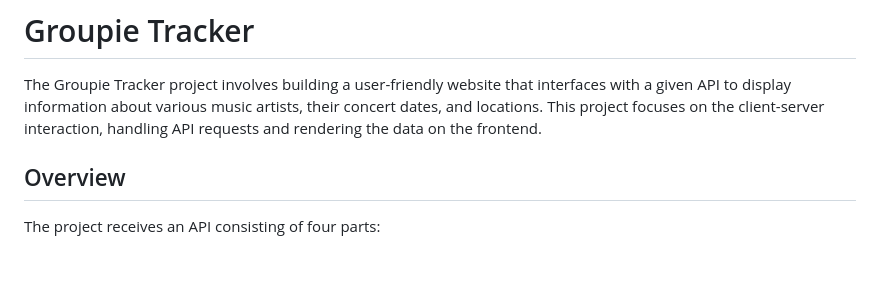
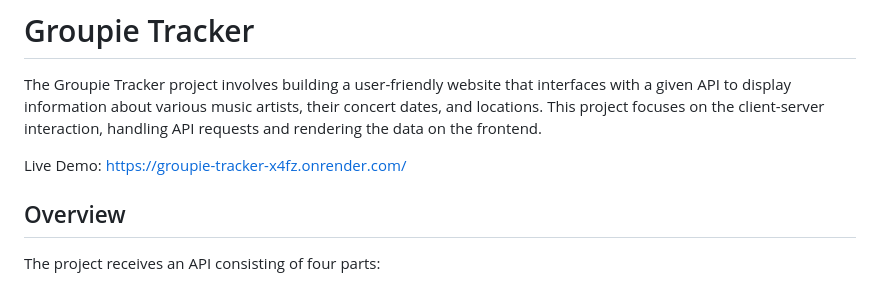
Before and after one commit to talaamm/groupie-tracker_April2024, a Markdown page: README.md, the part around the change. GitHub-like rendering; blank space fills up the shorter version.

```diff
--- a/README.md
+++ b/README.md
@@ -1,6 +1,8 @@
 # Groupie Tracker
 
 The Groupie Tracker project involves building a user-friendly website that interfaces with a given API to display information about various music artists, their concert dates, and locations. This project focuses on the client-server interaction, handling API requests and rendering the data on the frontend.
+
+Live Demo: https://groupie-tracker-x4fz.onrender.com/
 
 ## Overview
 
```
